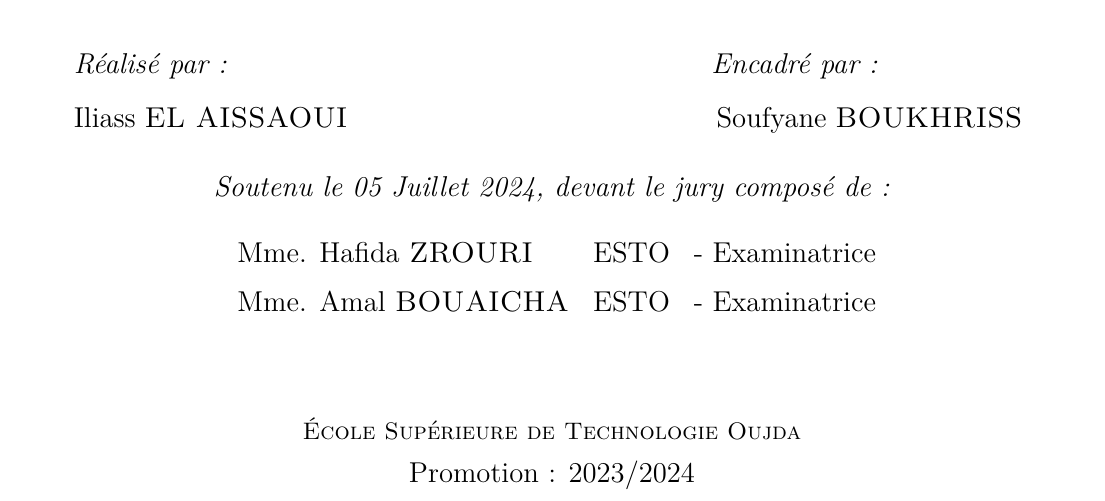
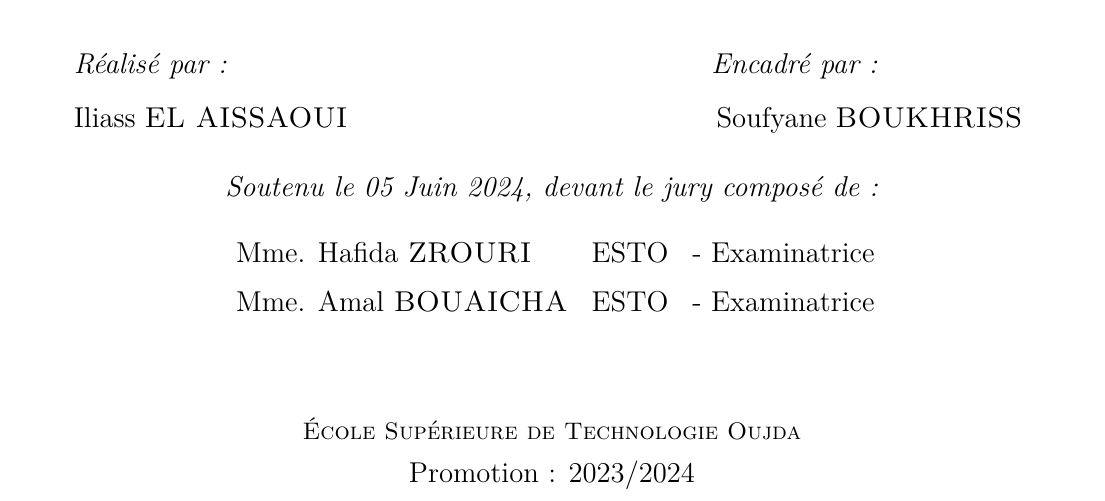
Before and after one commit to catsucci/fcpo_report, a LaTeX thesis (main.tex, which reads Frontmatter/Page_de_garde.tex): part of page 1 of 54, cut so that both start at the same text. Compiled offline with pdfLaTeX.

Commit message:
Needs working

```diff
--- a/Frontmatter/Page_de_garde.tex
+++ b/Frontmatter/Page_de_garde.tex
@@ -38,11 +38,11 @@
 
 \end{minipage}\\[0.6cm]
 
-{\large \textit{Soutenu le 05 Juillet 2024, devant le jury composé de : }}\\[0.5cm]
+{\large \textit{Soutenu le 05 Juin 2024, devant le jury composé de : }}\\[0.5cm]
 
 
 \begin{tabular}{p{1cm}lll}
- & \large Mme. Hafida \textsc{ZROURI}  & \large ESTO & \large - Examinatrice \mbox{\hspace{2.2em}}\\[0.1cm]
+ & \large Mme. Hafida \textsc{ZROURI}  & \large ESTO & \large - Examinatrice \mbox{\hspace{2.3em}}\\[0.1cm]
  & \large Mme. Amal \textsc{BOUAICHA}  & \large ESTO & \large - Examinatrice \\[0.1cm]
 
 \end{tabular}
```
Also changed, not shown: Figures/API.png, main.pdf, 3 other files.
